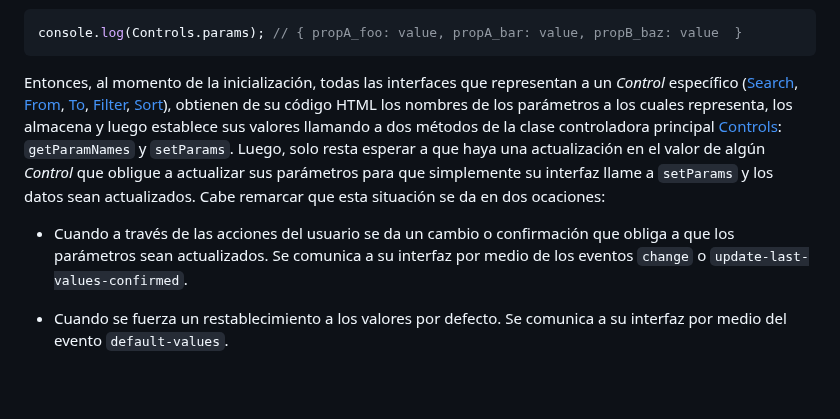
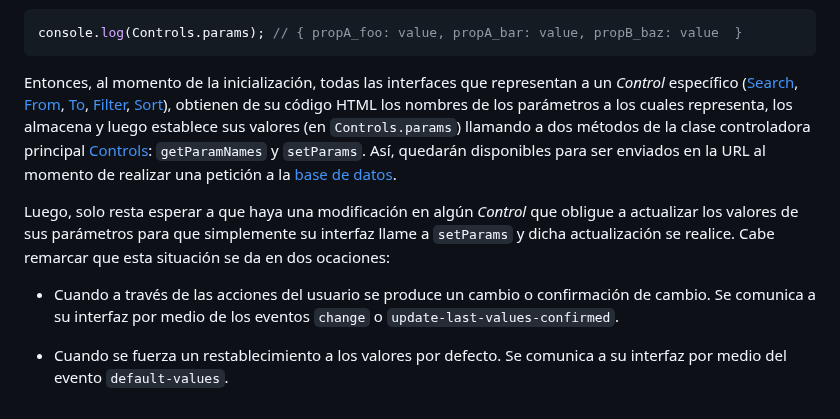
Before and after one commit to rodrigodomingorena/para-el-readme, a Markdown page: README.md, the part around the change. GitHub-like rendering; blank space fills up the shorter version.

````diff
--- a/README.md
+++ b/README.md
@@ -210,9 +210,11 @@ A modo de ejemplo, a continuación menciono un caso de refactorización que nece
    console.log(Controls.params); // { propA_foo: value, propA_bar: value, propB_baz: value  }
    ```
 
-   Entonces, al momento de la inicialización, todas las interfaces que representan a un *Control* específico ([Search][search-class], [From][from-class], [To][to-class], [Filter][filter-class], [Sort][sort-class]), obtienen de su código HTML los nombres de los parámetros a los cuales representa, los almacena y luego establece sus valores llamando a dos métodos de la clase controladora principal [Controls][controls-class]: `getParamNames` y `setParams`. Luego, solo resta esperar a que haya una actualización en el valor de algún *Control* que obligue a actualizar sus parámetros para que simplemente su interfaz llame a `setParams` y los datos sean actualizados. Cabe remarcar que esta situación se da en dos ocaciones:
+   Entonces, al momento de la inicialización, todas las interfaces que representan a un *Control* específico ([Search][search-class], [From][from-class], [To][to-class], [Filter][filter-class], [Sort][sort-class]), obtienen de su código HTML los nombres de los parámetros a los cuales representa, los almacena y luego establece sus valores (en `Controls.params`) llamando a dos métodos de la clase controladora principal [Controls][controls-class]: `getParamNames` y `setParams`. Así, quedarán disponibles para ser enviados en la URL al momento de realizar una petición a la [base de datos](#base-de-datos-con-la-api-rest-de-my-json-server).
 
-   +  Cuando a través de las acciones del usuario se da un cambio o confirmación que obliga a que los parámetros sean actualizados. Se comunica a su interfaz por medio de los eventos `change` o `update-last-values-confirmed`.
+   Luego, solo resta esperar a que haya una modificación en algún *Control* que obligue a actualizar los valores de sus parámetros para que simplemente su interfaz llame a `setParams` y dicha actualización se realice. Cabe remarcar que esta situación se da en dos ocaciones:
+
+   +  Cuando a través de las acciones del usuario se produce un cambio o confirmación de cambio. Se comunica a su interfaz por medio de los eventos `change` o `update-last-values-confirmed`.
 
    +  Cuando se fuerza un restablecimiento a los valores por defecto. Se comunica a su interfaz por medio del evento `default-values`.
 
````
